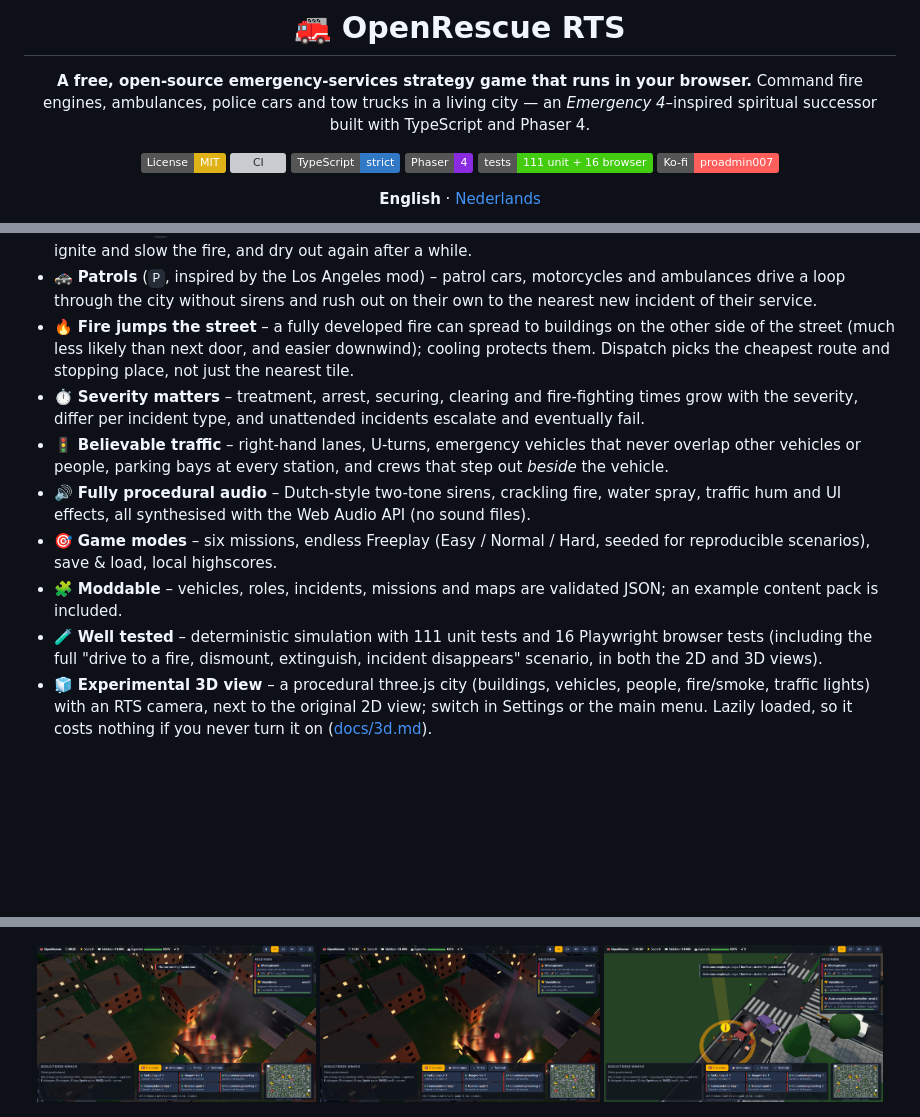
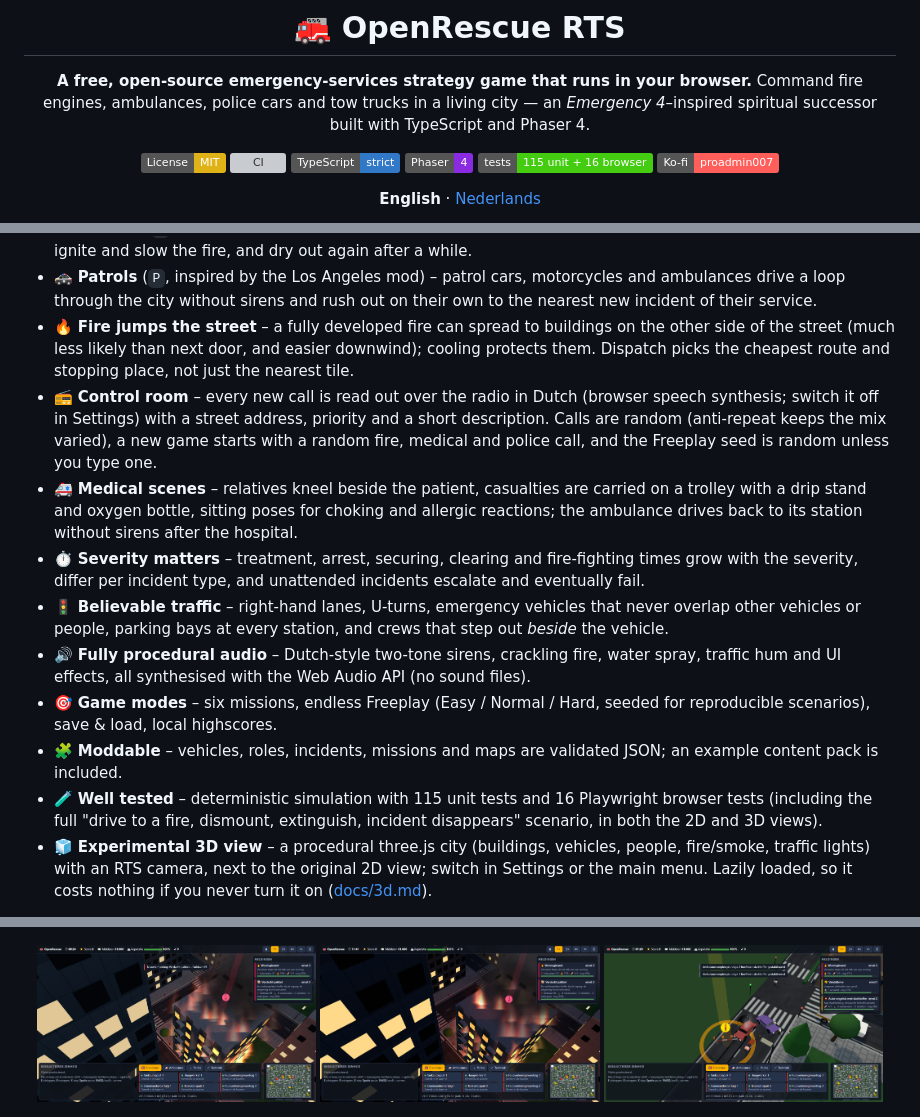
Before and after one commit to ProAdmin007/Open-EM4, a Markdown page: README.md, 3 parts joined by grey strips. GitHub-like rendering; pictures changed too: docs/screenshot-3d-fire-big.png, docs/screenshot-3d-fire-night.png; badges without logos; blank space fills up the shorter version; grey boxes are pictures that could not be loaded.

```diff
--- a/README.md
+++ b/README.md
@@ -9,7 +9,7 @@ Command fire engines, ambulances, police cars and tow trucks in a living city
 [![CI](https://github.com/ProAdmin007/Open-EM4/actions/workflows/ci.yml/badge.svg)](https://github.com/ProAdmin007/Open-EM4/actions/workflows/ci.yml)
 [![TypeScript](https://img.shields.io/badge/TypeScript-strict-3178C6?logo=typescript&logoColor=white)](tsconfig.json)
 [![Phaser 4](https://img.shields.io/badge/Phaser-4-8A2BE2)](https://phaser.io)
-[![Tests](https://img.shields.io/badge/tests-111%20unit%20%2B%2016%20browser-brightgreen)](tests)
+[![Tests](https://img.shields.io/badge/tests-115%20unit%20%2B%2016%20browser-brightgreen)](tests)
 [![Ko-fi](https://img.shields.io/badge/Ko--fi-proadmin007-FF5E5B?logo=ko-fi&logoColor=white)](https://ko-fi.com/proadmin007)
 
 **English** · [Nederlands](README.nl.md)
@@ -38,12 +38,14 @@ It is inspired by the gameplay of *Emergency 4* (2006), but it is an **independe
 - ❄️ **Cooling** (`K`) – hose down the buildings next to a fire so it cannot spread: wet facades are much harder to ignite and slow the fire, and dry out again after a while.
 - 🚓 **Patrols** (`P`, inspired by the Los Angeles mod) – patrol cars, motorcycles and ambulances drive a loop through the city without sirens and rush out on their own to the nearest new incident of their service.
 - 🔥 **Fire jumps the street** – a fully developed fire can spread to buildings on the other side of the street (much less likely than next door, and easier downwind); cooling protects them. Dispatch picks the cheapest route and stopping place, not just the nearest tile.
+- 📻 **Control room** – every new call is read out over the radio in Dutch (browser speech synthesis; switch it off in Settings) with a street address, priority and a short description. Calls are random (anti-repeat keeps the mix varied), a new game starts with a random fire, medical and police call, and the Freeplay seed is random unless you type one.
+- 🚑 **Medical scenes** – relatives kneel beside the patient, casualties are carried on a trolley with a drip stand and oxygen bottle, sitting poses for choking and allergic reactions; the ambulance drives back to its station without sirens after the hospital.
 - ⏱️ **Severity matters** – treatment, arrest, securing, clearing and fire-fighting times grow with the severity, differ per incident type, and unattended incidents escalate and eventually fail.
 - 🚦 **Believable traffic** – right-hand lanes, U-turns, emergency vehicles that never overlap other vehicles or people, parking bays at every station, and crews that step out *beside* the vehicle.
 - 🔊 **Fully procedural audio** – Dutch-style two-tone sirens, crackling fire, water spray, traffic hum and UI effects, all synthesised with the Web Audio API (no sound files).
 - 🎯 **Game modes** – six missions, endless Freeplay (Easy / Normal / Hard, seeded for reproducible scenarios), save & load, local highscores.
 - 🧩 **Moddable** – vehicles, roles, incidents, missions and maps are validated JSON; an example content pack is included.
-- 🧪 **Well tested** – deterministic simulation with 111 unit tests and 16 Playwright browser tests (including the full "drive to a fire, dismount, extinguish, incident disappears" scenario, in both the 2D and 3D views).
+- 🧪 **Well tested** – deterministic simulation with 115 unit tests and 16 Playwright browser tests (including the full "drive to a fire, dismount, extinguish, incident disappears" scenario, in both the 2D and 3D views).
 - 🧊 **Experimental 3D view** – a procedural three.js city (buildings, vehicles, people, fire/smoke, traffic lights) with an RTS camera, next to the original 2D view; switch in Settings or the main menu. Lazily loaded, so it costs nothing if you never turn it on ([docs/3d.md](docs/3d.md)).
 
 The experimental 3D view (procedural three.js, no external assets):
```
Also changed, not shown: README.nl.md (+4 -2 lines), docs/3d.md (+2 -0 lines), docs/screenshot-3d-accident.png, docs/screenshot-3d-medical-carry.png (added), docs/screenshot-3d-medical-home.png (added), 11 other files.
